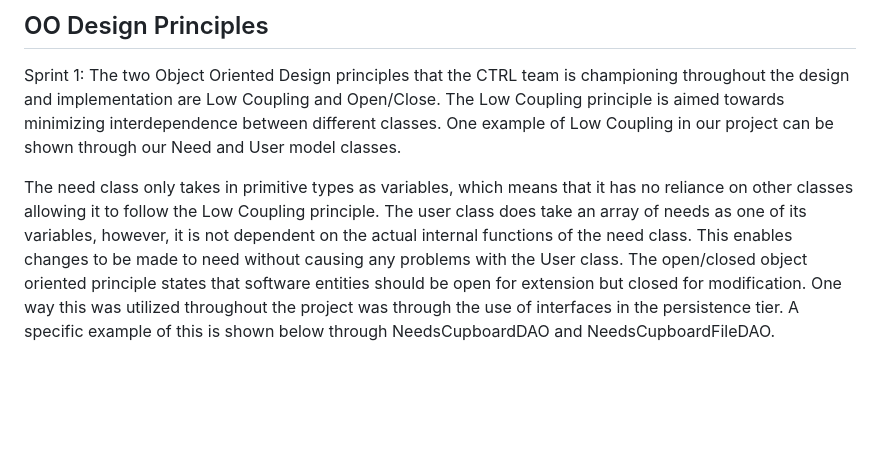
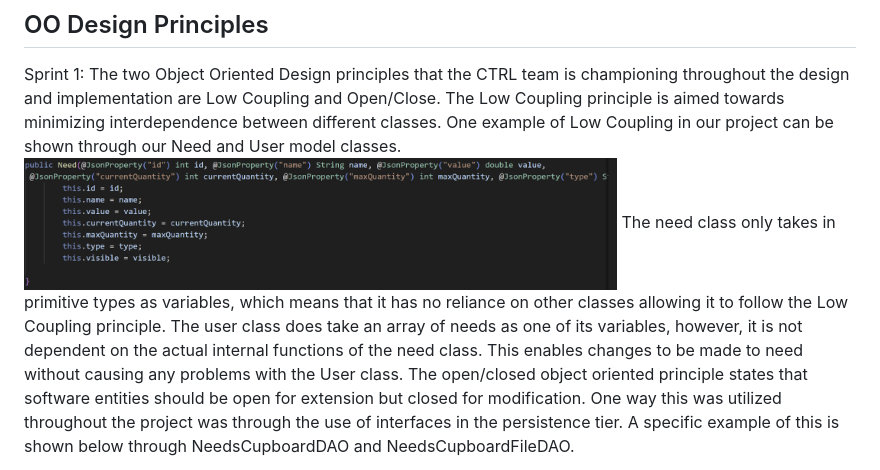
Before and after one commit to DaVinci523/SWEN261_Proj, a Markdown page: docs/DesignDoc.md, the part around the change. GitHub-like rendering; pictures changed too: docs/Need_Constructor.png (added); blank space fills up the shorter version.

Commit message:
added the Need_Constructor png to the design doc

```diff
--- a/docs/DesignDoc.md
+++ b/docs/DesignDoc.md
@@ -506,7 +506,7 @@ This section describes the application architecture.
 
 ## OO Design Principles
 Sprint 1: The two Object Oriented Design principles that the CTRL team is championing throughout the design and implementation are Low Coupling and Open/Close. The Low Coupling principle is aimed towards minimizing interdependence between different classes.  One example of Low Coupling in our project can be shown through our Need and User model classes.
-
+<img width="593" height="332" alt="Model Tier Architecture" src="Need_Constructor.png" />
 The need class only takes in primitive types as variables, which means that it has no reliance on other classes allowing it to follow the Low Coupling principle. The user class does take an array of needs as one of its variables, however, it is not dependent on the actual internal functions of the need class. This enables changes to be made to need without causing any problems with the User class. The open/closed object oriented principle states that software entities should be open for extension but closed for modification. One way this was utilized throughout the project was through the use of interfaces in the persistence tier. A specific example of this is shown below through NeedsCupboardDAO and NeedsCupboardFileDAO.
 
 As a result of the persistence tier being designed this way, if something such as how the data is stored is modified, the rest of the system will remain unaffected following the open/closed principle.
```
